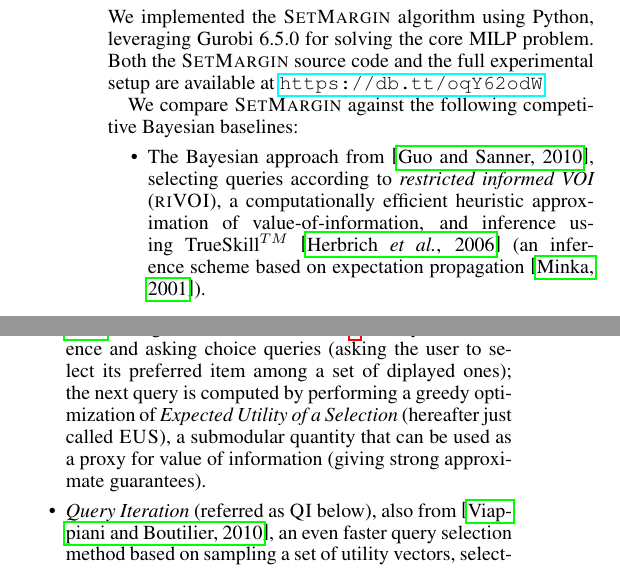
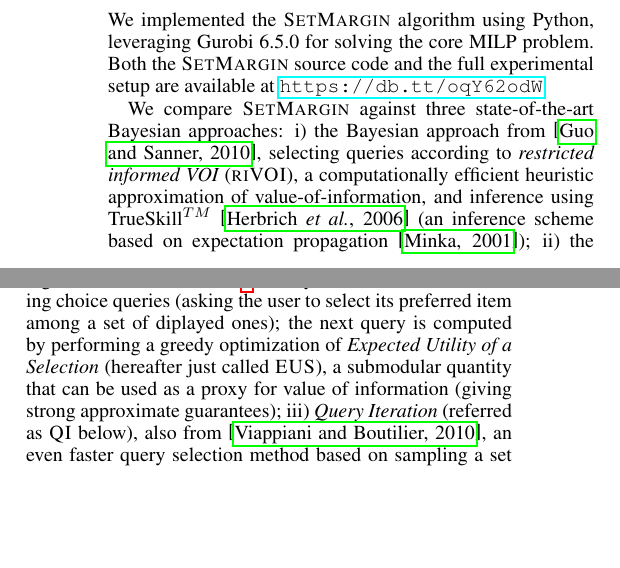
Before and after one commit to stefanoteso/setmargin, a LaTeX paper (paper/ijcai16.tex): two parts of the columns of page 4 of 8, joined at a grey line, cut so that both start at the same text, the shorter picture padded with empty space. Compiled offline with pdfLaTeX.

Commit message:
paper: getting closer to 7 pages..

```diff
--- a/paper/ijcai16.tex
+++ b/paper/ijcai16.tex
@@ -10,6 +10,7 @@
 \usepackage{graphbox}
 \usepackage{hyperref}
 \usepackage{multirow}
+\usepackage{placeins}
 
 \RequirePackage{amsmath,amssymb,amsfonts,amsthm}
 \usepackage{algorithm}
@@ -610,20 +611,21 @@ We implemented the {\sc SetMargin} algorithm using Python, leveraging Gurobi
 6.5.0 for solving the core MILP problem. Both the {\sc SetMargin} source code
 and the full experimental setup are available at \url{https://db.tt/oqY62odW}.
 
-We compare {\sc SetMargin} against the following competitive Bayesian baselines:
-% and \cite{viappiani2010optimal}.
-
-\begin{itemize}
-\item The Bayesian approach from \cite{guo2010real}, selecting queries
-  according to {\em restricted informed VOI} ({\sc riVOI}), a
-  computationally efficient heuristic approximation of
-  value-of-information, and inference using TrueSkill$^{TM}$
-  \cite{HerbrichMG06} (an inference scheme based on expectation
-  propagation \cite{Minka01}).
-
- \item The Bayesian framework of \cite{viappiani2010optimal} using Monte Carlo methods
- \footnote{We use 50000 particles to represent the probability distribution.}for Bayesian inference and asking choice queries (asking the user to select its preferred item among a set of diplayed ones); the next query is computed by performing a greedy optimization of {\em Expected Utility of a Selection} (hereafter just called {\sc EUS}), a submodular quantity that can be used as a proxy for value of information (giving strong approximate guarantees).
-
- \item {\em Query Iteration} (referred as {\sc QI} below), also from \cite{viappiani2010optimal}, an even faster query selection method based on sampling a set of utility vectors, selecting the items that maximize utility for each of the vector and forming a first proposal for a query set. Then, a new set is computed by considering the optimal items in the associated  beliefs, and the process is repeated until convergence.
-\end{itemize}
-
+We compare {\sc SetMargin} against three state-of-the-art Bayesian
+approaches: i) the Bayesian approach from \cite{guo2010real},
+selecting queries according to {\em restricted informed VOI} ({\sc
+  riVOI}), a computationally efficient heuristic approximation of
+value-of-information, and inference using TrueSkill$^{TM}$
+\cite{HerbrichMG06} (an inference scheme based on expectation
+propagation \cite{Minka01}); ii) the Bayesian framework of
+\cite{viappiani2010optimal} using Monte Carlo methods \footnote{We use
+  50000 particles to represent the probability distribution.}for
+Bayesian inference and asking choice queries (asking the user to
+select its preferred item among a set of diplayed ones); the next
+query is computed by performing a greedy optimization of {\em Expected
+  Utility of a Selection} (hereafter just called {\sc EUS}), a
+submodular quantity that can be used as a proxy for value of
+information (giving strong approximate guarantees); iii) {\em Query
+  Iteration} (referred as {\sc QI} below), also from
+\cite{viappiani2010optimal}, an even faster query selection method
+based on sampling a set of utility vectors, selecting the items that
```
Also changed, not shown: paper/ijcai16.tex (148 more changed lines).
